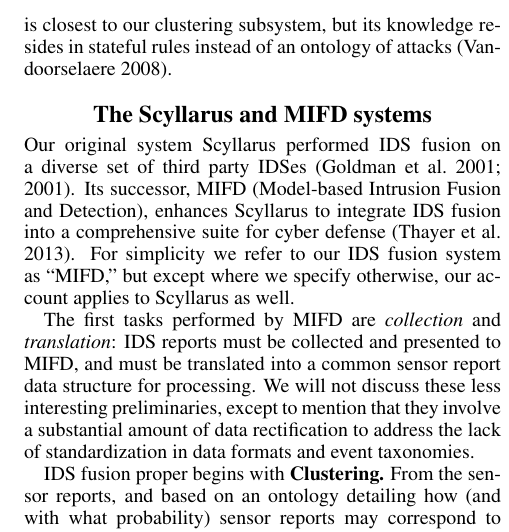
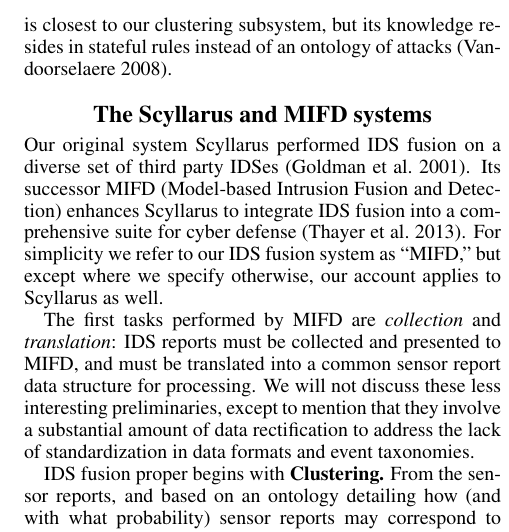
Before and after one commit to siftech/qr-2015-zplus-experiments, a LaTeX paper (main.tex, which reads scyllarus-and-mifd.tex): part of one column of page 3 of 8, cut so that both start at the same text. Compiled offline with pdfLaTeX.

Commit message:
Clean a \cite that had the same reference repeated twice
i.e. \cite{xyz,xyz} ===> \cite{xyz}

Also squash some commas.

```diff
--- a/scyllarus-and-mifd.tex
+++ b/scyllarus-and-mifd.tex
@@ -5,9 +5,9 @@
 %% TODO Restore for QR'15
 % was an open system which
 performed IDS
-fusion on a diverse set of third party \idses~\anoncite{goldman:discex2001,goldman:discex2001}.
-Its successor,
-MIFD (Model-based Intrusion Fusion and Detection),
+fusion on a diverse set of third party \idses~\cite{goldman:discex2001}.
+Its successor
+MIFD (Model-based Intrusion Fusion and Detection)
 enhances Scyllarus
 %% TODO Restore for QR'15
 % as part of the STRATUS system's integration of
```
